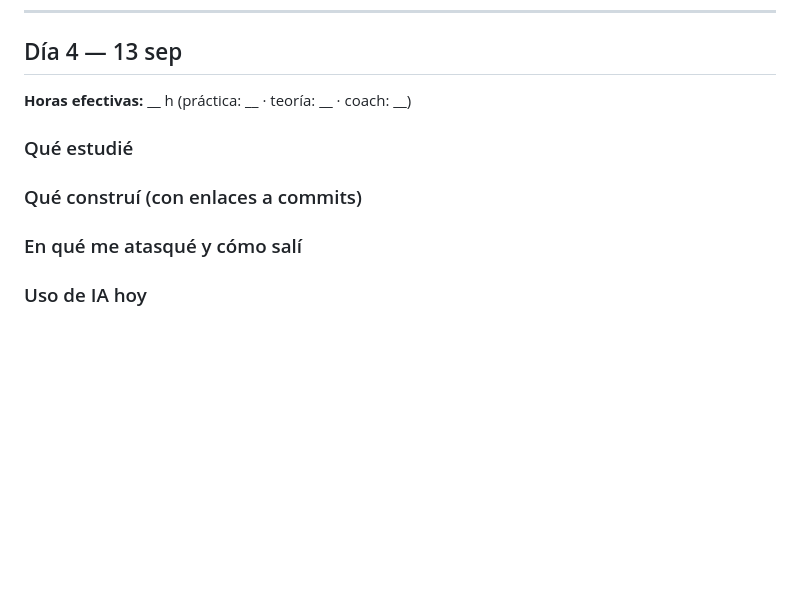
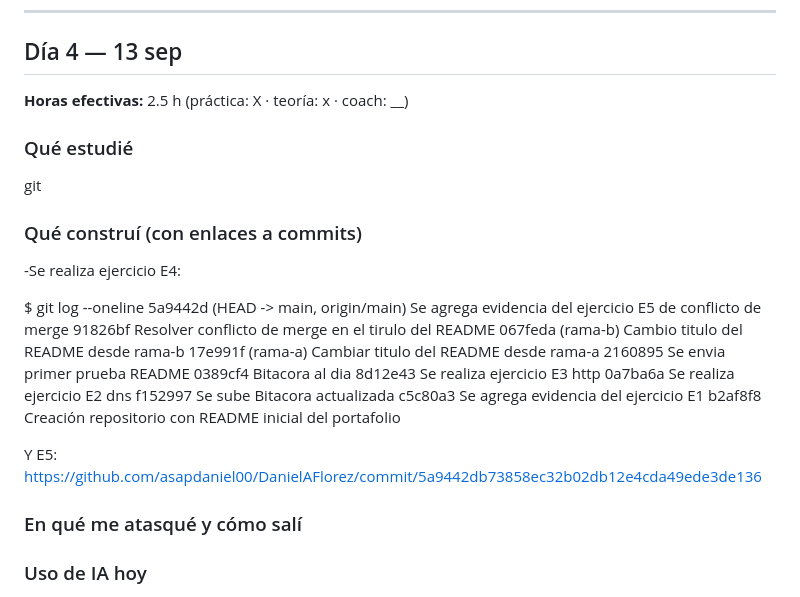
Before and after one commit to asapdaniel00/DanielAFlorez, a Markdown page: BITACORA-DIARIA.md, the part around the change. Rendered like a GitHub page; blank space fills up the shorter version.

Commit message:
Se actualiza bitacora

```diff
--- a/BITACORA-DIARIA.md
+++ b/BITACORA-DIARIA.md
@@ -105,13 +105,28 @@ Bloque B. Ejercicios E2 y E3.
 
 ## Día 4 — 13 sep
 
-**Horas efectivas:** __ h (práctica: __ · teoría: __ · coach: __)
+**Horas efectivas:** 2.5 h (práctica: X · teoría: x · coach: __)
 
 ### Qué estudié
-
+git
 
 ### Qué construí (con enlaces a commits)
+-Se realiza ejercicio E4:
 
+$ git log --oneline
+5a9442d (HEAD -> main, origin/main) Se agrega evidencia del ejercicio E5 de conflicto de merge
+91826bf Resolver conflicto de merge en el tirulo del README
+067feda (rama-b) Cambio titulo del README desde rama-b
+17e991f (rama-a) Cambiar titulo del README desde rama-a
+2160895 Se envia primer prueba README
+0389cf4 Bitacora al dia
+8d12e43 Se realiza ejercicio E3 http
+0a7ba6a Se realiza ejercicio E2 dns
+f152997 Se sube Bitacora actualizada
+c5c80a3 Se agrega evidencia del ejercicio E1
+b2af8f8 Creación repositorio con README inicial del portafolio
+
+Y E5: https://github.com/asapdaniel00/DanielAFlorez/commit/5a9442db73858ec32b02db12e4cda49ede3de136
 
 ### En qué me atasqué y cómo salí
 
```
